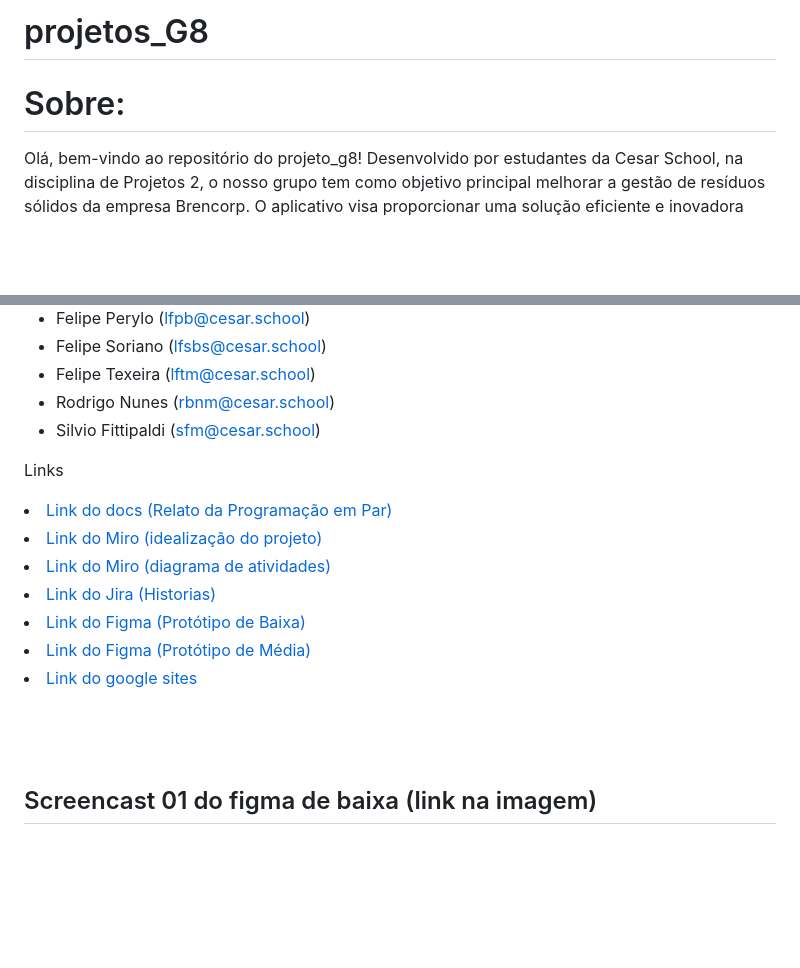
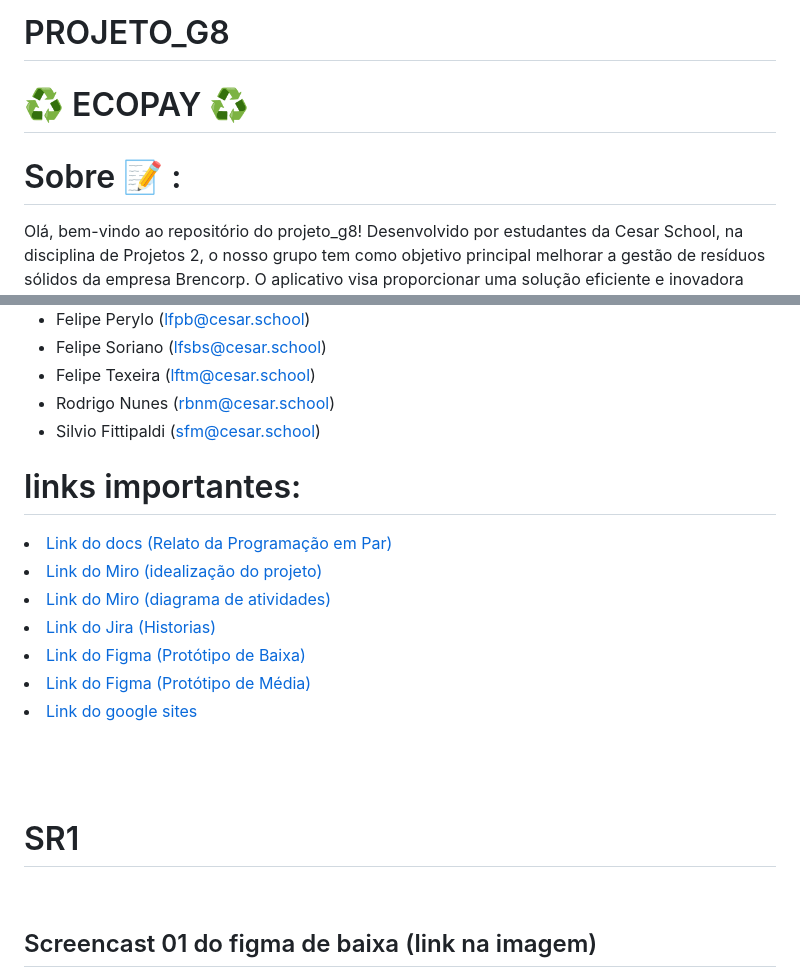
Before and after one commit to lfelipesbs/projetos_G8, a Markdown page: README.md, 2 parts joined by grey strips. Rendered like a GitHub page; blank space fills up the shorter version.

```diff
--- a/README.md
+++ b/README.md
@@ -1,6 +1,7 @@
-# projetos_G8
+# PROJETO_G8
+#  ♻ ECOPAY ♻
 
-# Sobre:
+# Sobre 📝 :
 Olá, bem-vindo ao repositório do projeto_g8! Desenvolvido por estudantes da Cesar School, na disciplina de Projetos 2, o nosso grupo tem como objetivo principal melhorar a gestão de resíduos sólidos da empresa Brencorp. O aplicativo visa proporcionar uma solução eficiente e inovadora para otimizar o processo de reciclagem e descarte responsável, facilitando a sustentabilidade e o impacto ambiental positivo das operações da empresa.
 
 
@@ -18,7 +19,8 @@ Olá, bem-vindo ao repositório do projeto_g8! Desenvolvido por estudantes da Ce
 * Rodrigo Nunes (rbnm@cesar.school)
 * Silvio Fittipaldi (sfm@cesar.school)
 
-<p>Links </p>
+ # links importantes:
+<p></p>
     <li>
  <a  href=https://docs.google.com/document/d/11aEB7wAGbuErokucf3L3qPKIhUC6PqsAlskm6jNbng0/edit#heading=h.gip33b3r0qy2=/
       >Link do docs (Relato da Programação em Par)</a
@@ -48,5 +50,9 @@ Olá, bem-vindo ao repositório do projeto_g8! Desenvolvido por estudantes da Ce
 <br>
 <br>
 <br>
+
+# SR1
+<br>
+
 <h2> Screencast 01 do figma de baixa (link na imagem)</h2>
 <a href="https://www.loom.com/share/1ebdf1b7ab594e818d0100145a85cc76?sid=8d1db89a-919b-4673-b372-d9e82329d850">
```
Also changed, not shown: other parts of README.md (+39 -27 lines).
